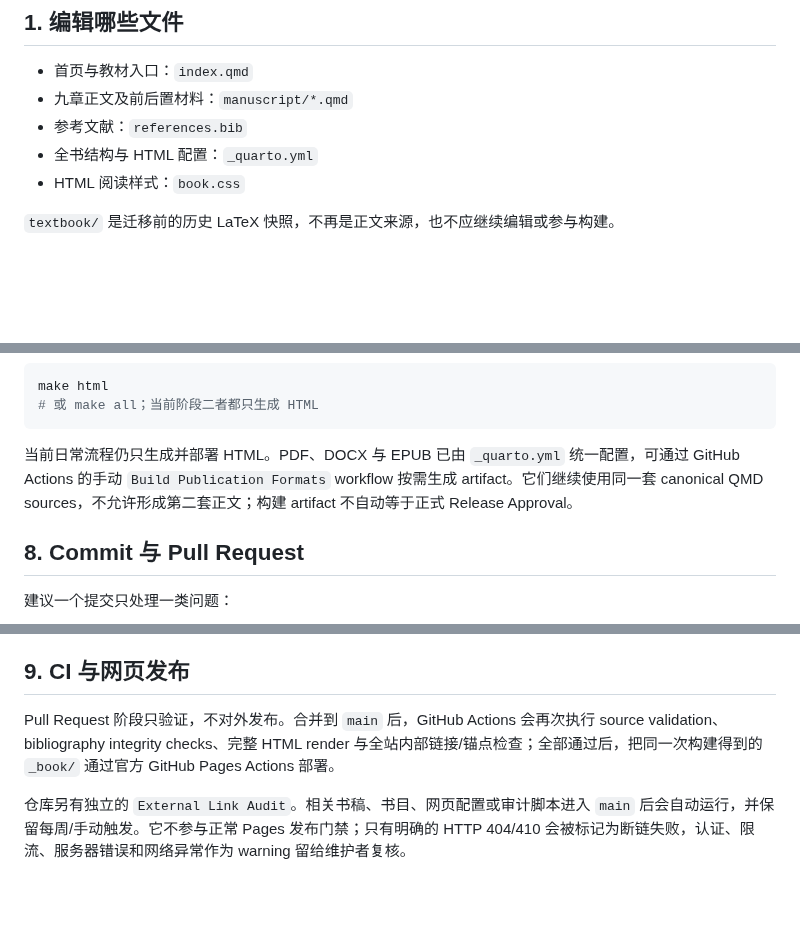
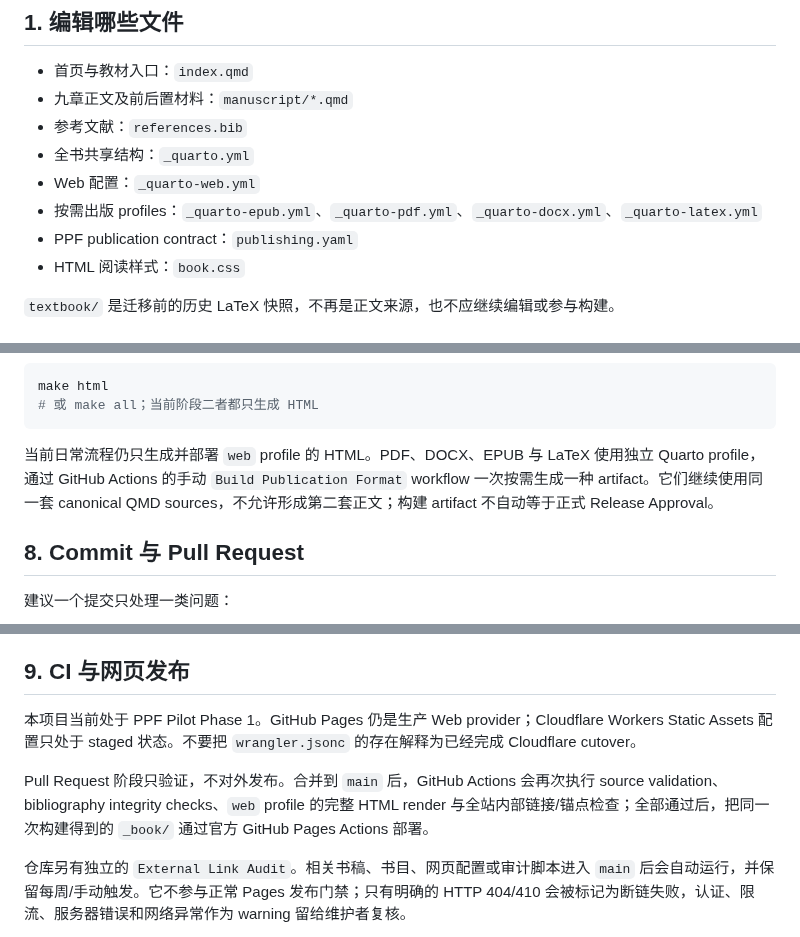
Before and after one commit to ChongLiuPhil/epistemology-textbook, a Markdown page: CONTRIBUTING.md, 3 parts joined by grey strips. Drawn GitHub-style; blank space fills up the shorter version.

Commit message:
Align contribution guide with PPF profiles

````diff
--- a/CONTRIBUTING.md
+++ b/CONTRIBUTING.md
@@ -7,7 +7,10 @@
 - 首页与教材入口：`index.qmd`
 - 九章正文及前后置材料：`manuscript/*.qmd`
 - 参考文献：`references.bib`
-- 全书结构与 HTML 配置：`_quarto.yml`
+- 全书共享结构：`_quarto.yml`
+- Web 配置：`_quarto-web.yml`
+- 按需出版 profiles：`_quarto-epub.yml`、`_quarto-pdf.yml`、`_quarto-docx.yml`、`_quarto-latex.yml`
+- PPF publication contract：`publishing.yaml`
 - HTML 阅读样式：`book.css`
 
 `textbook/` 是迁移前的历史 LaTeX 快照，不再是正文来源，也不应继续编辑或参与构建。
@@ -98,7 +101,7 @@ make html
 # 或 make all；当前阶段二者都只生成 HTML
 ```
 
-当前日常流程仍只生成并部署 HTML。PDF、DOCX 与 EPUB 已由 `_quarto.yml` 统一配置，可通过 GitHub Actions 的手动 `Build Publication Formats` workflow 按需生成 artifact。它们继续使用同一套 canonical QMD sources，不允许形成第二套正文；构建 artifact 不自动等于正式 Release Approval。
+当前日常流程仍只生成并部署 `web` profile 的 HTML。PDF、DOCX、EPUB 与 LaTeX 使用独立 Quarto profile，通过 GitHub Actions 的手动 `Build Publication Format` workflow 一次按需生成一种 artifact。它们继续使用同一套 canonical QMD sources，不允许形成第二套正文；构建 artifact 不自动等于正式 Release Approval。
 
 ## 8. Commit 与 Pull Request
 
@@ -115,7 +118,10 @@ Pull Request 应说明改动内容、理由、是否改变章节结构或核心
 
 ## 9. CI 与网页发布
 
-Pull Request 阶段只验证，不对外发布。合并到 `main` 后，GitHub Actions 会再次执行 source validation、bibliography integrity checks、完整 HTML render 与全站内部链接/锚点检查；全部通过后，把同一次构建得到的 `_book/` 通过官方 GitHub Pages Actions 部署。
+本项目当前处于 PPF Pilot Phase 1。GitHub Pages 仍是生产 Web provider；Cloudflare Workers Static Assets 配置只处于 staged 状态。不要把 `wrangler.jsonc` 的存在解释为已经完成 Cloudflare cutover。
+
+
+Pull Request 阶段只验证，不对外发布。合并到 `main` 后，GitHub Actions 会再次执行 source validation、bibliography integrity checks、`web` profile 的完整 HTML render 与全站内部链接/锚点检查；全部通过后，把同一次构建得到的 `_book/` 通过官方 GitHub Pages Actions 部署。
 
 仓库另有独立的 `External Link Audit`。相关书稿、书目、网页配置或审计脚本进入 `main` 后会自动运行，并保留每周/手动触发。它不参与正常 Pages 发布门禁；只有明确的 HTTP 404/410 会被标记为断链失败，认证、限流、服务器错误和网络异常作为 warning 留给维护者复核。
 
````
